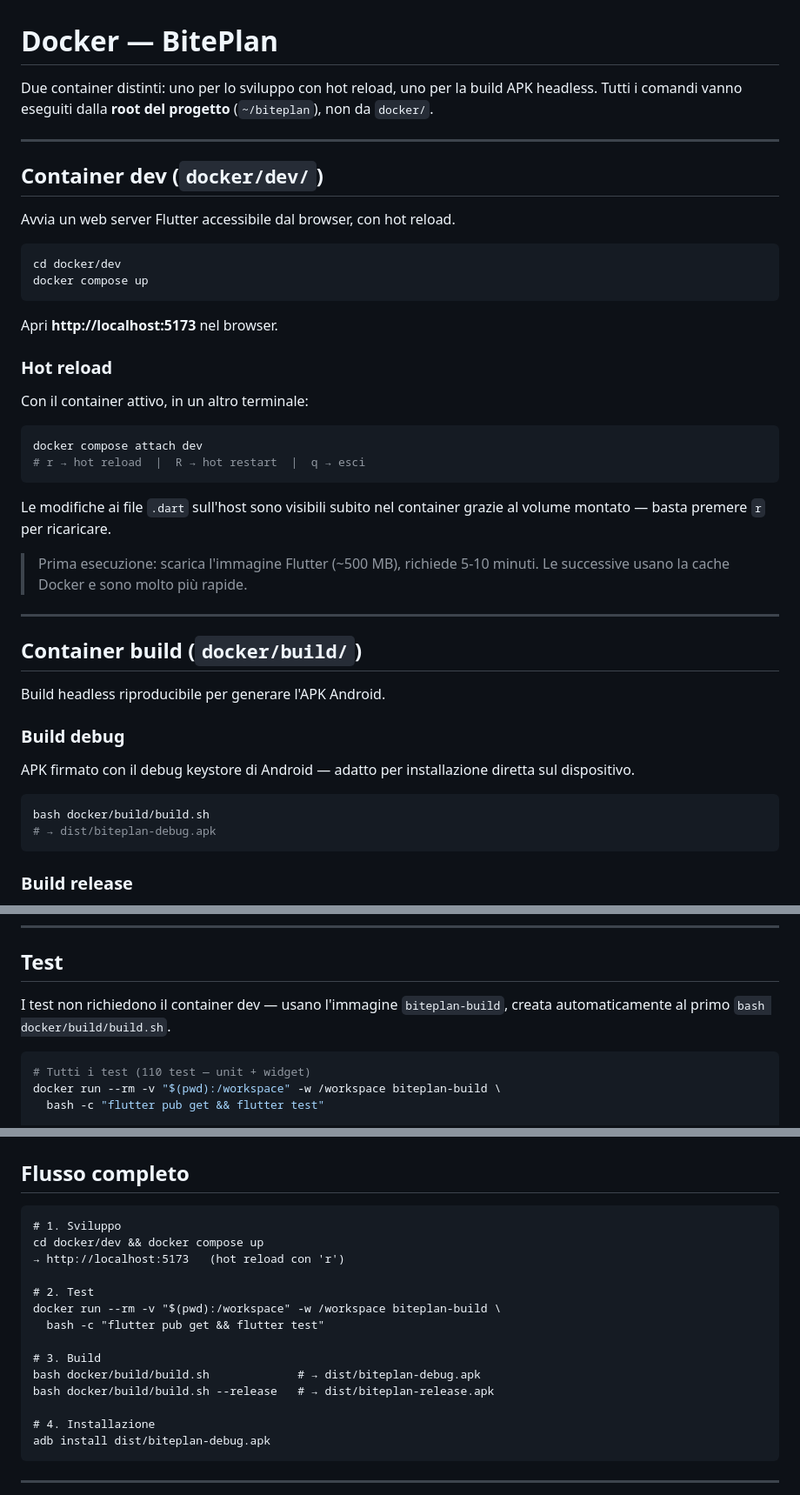
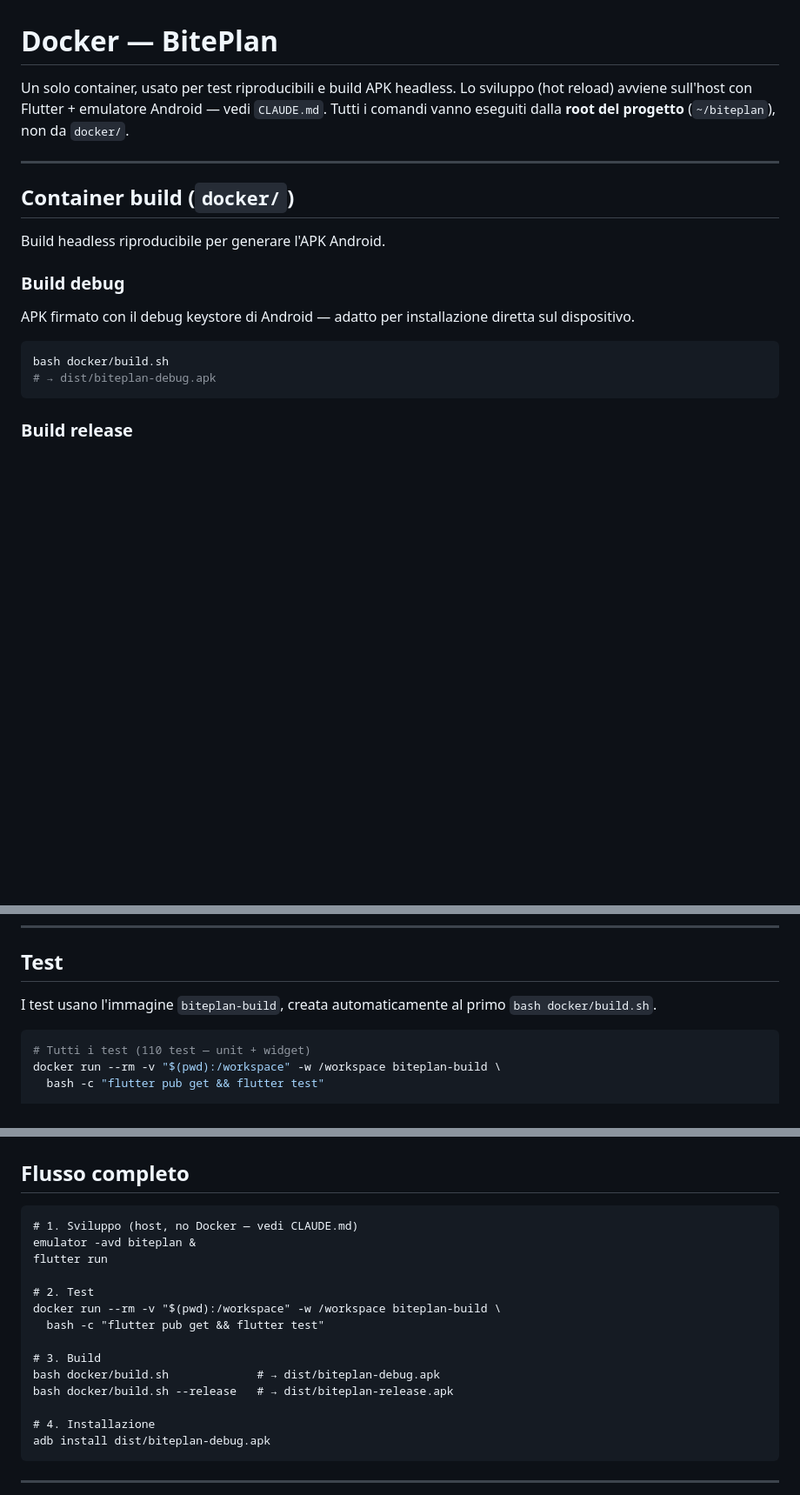
Before and after one commit to davide3011/biteplan, a Markdown page: docker/README.md, 3 parts joined by grey strips. Shown at 87% size. GitHub-like rendering; blank space fills up the shorter version.

Commit message:
docs: aggiorna README e docker/README al nuovo workflow di sviluppo
Sostituisce le istruzioni per il container dev con Flutter host +
emulatore Android; aggiorna i path docker/build/build.sh → docker/build.sh.

Co-Authored-By: Claude Sonnet 5 <noreply@anthropic.com>

````diff
--- a/docker/README.md
+++ b/docker/README.md
@@ -1,39 +1,12 @@
 # Docker — BitePlan
 
-Due container distinti: uno per lo sviluppo con hot reload, uno per la build APK headless.
+Un solo container, usato per test riproducibili e build APK headless.
+Lo sviluppo (hot reload) avviene sull'host con Flutter + emulatore Android — vedi `CLAUDE.md`.
 Tutti i comandi vanno eseguiti dalla **root del progetto** (`~/biteplan`), non da `docker/`.
 
 ---
 
-## Container dev (`docker/dev/`)
-
-Avvia un web server Flutter accessibile dal browser, con hot reload.
-
-```bash
-cd docker/dev
-docker compose up
-```
-
-Apri **http://localhost:5173** nel browser.
-
-### Hot reload
-
-Con il container attivo, in un altro terminale:
-
-```bash
-docker compose attach dev
-# r → hot reload  |  R → hot restart  |  q → esci
-```
-
-Le modifiche ai file `.dart` sull'host sono visibili subito nel container grazie al volume
-montato — basta premere `r` per ricaricare.
-
-> Prima esecuzione: scarica l'immagine Flutter (~500 MB), richiede 5-10 minuti.
-> Le successive usano la cache Docker e sono molto più rapide.
-
----
-
-## Container build (`docker/build/`)
+## Container build (`docker/`)
 
 Build headless riproducibile per generare l'APK Android.
 
@@ -42,7 +15,7 @@ Build headless riproducibile per generare l'APK Android.
 APK firmato con il debug keystore di Android — adatto per installazione diretta sul dispositivo.
 
 ```bash
-bash docker/build/build.sh
+bash docker/build.sh
 # → dist/biteplan-debug.apk
 ```
 
@@ -107,8 +80,7 @@ adb install dist/biteplan-debug.apk
 
 ## Test
 
-I test non richiedono il container dev — usano l'immagine `biteplan-build`, creata
-automaticamente al primo `bash docker/build/build.sh`.
+I test usano l'immagine `biteplan-build`, creata automaticamente al primo `bash docker/build.sh`.
 
 ```bash
 # Tutti i test (110 test — unit + widget)
@@ -137,17 +109,17 @@ avere Flutter installato sull'host.
 ## Flusso completo
 
 ```
-# 1. Sviluppo
-cd docker/dev && docker compose up
-→ http://localhost:5173   (hot reload con 'r')
+# 1. Sviluppo (host, no Docker — vedi CLAUDE.md)
+emulator -avd biteplan &
+flutter run
 
 # 2. Test
 docker run --rm -v "$(pwd):/workspace" -w /workspace biteplan-build \
   bash -c "flutter pub get && flutter test"
 
 # 3. Build
-bash docker/build/build.sh             # → dist/biteplan-debug.apk
-bash docker/build/build.sh --release   # → dist/biteplan-release.apk
+bash docker/build.sh             # → dist/biteplan-debug.apk
+bash docker/build.sh --release   # → dist/biteplan-release.apk
 
 # 4. Installazione
 adb install dist/biteplan-debug.apk
````
Also changed, not shown: other parts of docker/README.md (+1 -1 lines), README.md (+8 -15 lines).
